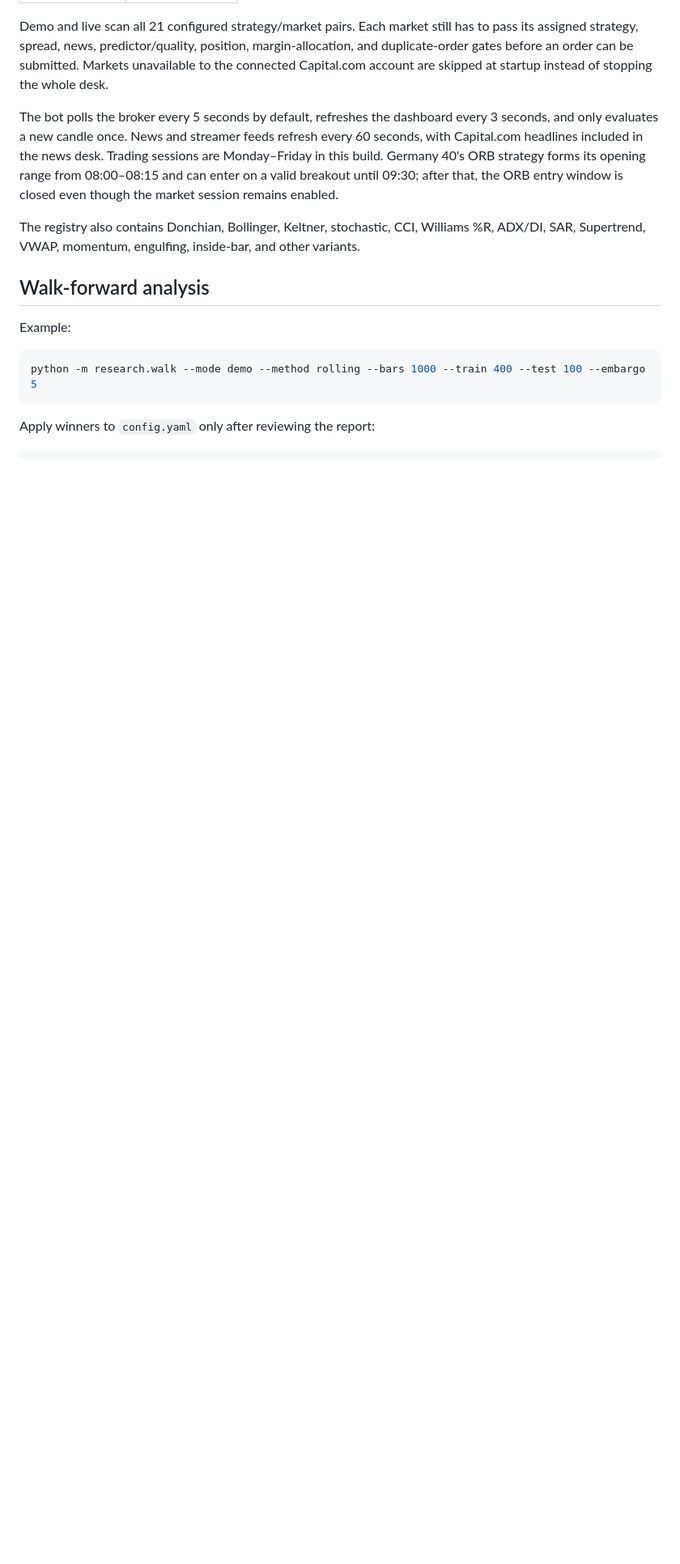
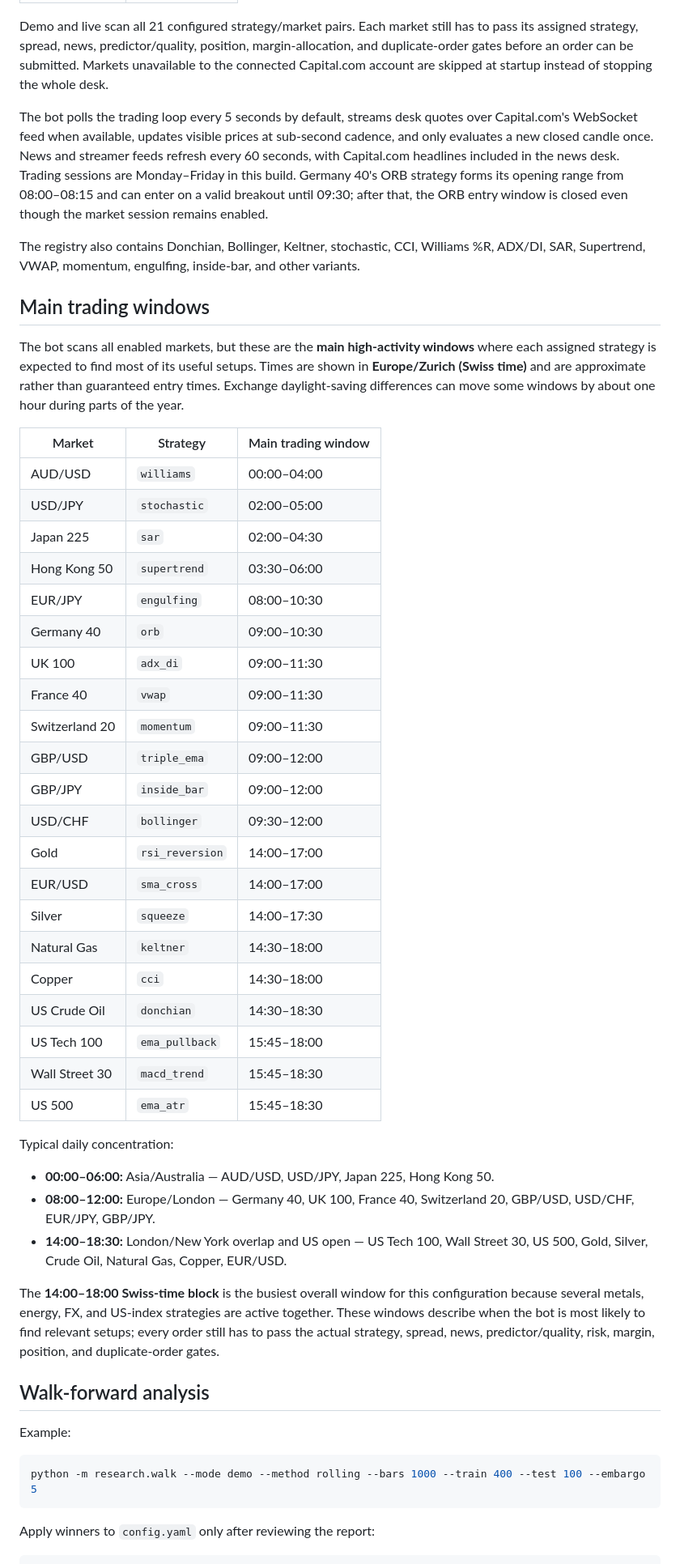
Before and after one commit to bonexd/cfd_bot, a Markdown page: README.md, the part around one of its changes. Shown at 81% size. Rendered like a GitHub page; blank space fills up the shorter version.

Commit message:
Document main trading windows for all 21 markets

```diff
--- a/README.md
+++ b/README.md
@@ -167,9 +167,45 @@ Default mapping:
 
 Demo and live scan all 21 configured strategy/market pairs. Each market still has to pass its assigned strategy, spread, news, predictor/quality, position, margin-allocation, and duplicate-order gates before an order can be submitted. Markets unavailable to the connected Capital.com account are skipped at startup instead of stopping the whole desk.
 
-The bot polls the broker every 5 seconds by default, refreshes the dashboard every 3 seconds, and only evaluates a new candle once. News and streamer feeds refresh every 60 seconds, with Capital.com headlines included in the news desk. Trading sessions are Monday–Friday in this build. Germany 40's ORB strategy forms its opening range from 08:00–08:15 and can enter on a valid breakout until 09:30; after that, the ORB entry window is closed even though the market session remains enabled.
+The bot polls the trading loop every 5 seconds by default, streams desk quotes over Capital.com's WebSocket feed when available, updates visible prices at sub-second cadence, and only evaluates a new closed candle once. News and streamer feeds refresh every 60 seconds, with Capital.com headlines included in the news desk. Trading sessions are Monday–Friday in this build. Germany 40's ORB strategy forms its opening range from 08:00–08:15 and can enter on a valid breakout until 09:30; after that, the ORB entry window is closed even though the market session remains enabled.
 
 The registry also contains Donchian, Bollinger, Keltner, stochastic, CCI, Williams %R, ADX/DI, SAR, Supertrend, VWAP, momentum, engulfing, inside-bar, and other variants.
+
+## Main trading windows
+
+The bot scans all enabled markets, but these are the **main high-activity windows** where each assigned strategy is expected to find most of its useful setups. Times are shown in **Europe/Zurich (Swiss time)** and are approximate rather than guaranteed entry times. Exchange daylight-saving differences can move some windows by about one hour during parts of the year.
+
+| Market | Strategy | Main trading window |
+|---|---|---|
+| AUD/USD | `williams` | 00:00–04:00 |
+| USD/JPY | `stochastic` | 02:00–05:00 |
+| Japan 225 | `sar` | 02:00–04:30 |
+| Hong Kong 50 | `supertrend` | 03:30–06:00 |
+| EUR/JPY | `engulfing` | 08:00–10:30 |
+| Germany 40 | `orb` | 09:00–10:30 |
+| UK 100 | `adx_di` | 09:00–11:30 |
+| France 40 | `vwap` | 09:00–11:30 |
+| Switzerland 20 | `momentum` | 09:00–11:30 |
+| GBP/USD | `triple_ema` | 09:00–12:00 |
+| GBP/JPY | `inside_bar` | 09:00–12:00 |
+| USD/CHF | `bollinger` | 09:30–12:00 |
+| Gold | `rsi_reversion` | 14:00–17:00 |
+| EUR/USD | `sma_cross` | 14:00–17:00 |
+| Silver | `squeeze` | 14:00–17:30 |
+| Natural Gas | `keltner` | 14:30–18:00 |
+| Copper | `cci` | 14:30–18:00 |
+| US Crude Oil | `donchian` | 14:30–18:30 |
+| US Tech 100 | `ema_pullback` | 15:45–18:00 |
+| Wall Street 30 | `macd_trend` | 15:45–18:30 |
+| US 500 | `ema_atr` | 15:45–18:30 |
+
+Typical daily concentration:
+
+- **00:00–06:00:** Asia/Australia — AUD/USD, USD/JPY, Japan 225, Hong Kong 50.
+- **08:00–12:00:** Europe/London — Germany 40, UK 100, France 40, Switzerland 20, GBP/USD, USD/CHF, EUR/JPY, GBP/JPY.
+- **14:00–18:30:** London/New York overlap and US open — US Tech 100, Wall Street 30, US 500, Gold, Silver, Crude Oil, Natural Gas, Copper, EUR/USD.
+
+The **14:00–18:00 Swiss-time block** is the busiest overall window for this configuration because several metals, energy, FX, and US-index strategies are active together. These windows describe when the bot is most likely to find relevant setups; every order still has to pass the actual strategy, spread, news, predictor/quality, risk, margin, position, and duplicate-order gates.
 
 ## Walk-forward analysis
 
```
Also changed, not shown: other parts of README.md (+1 -1 lines).
